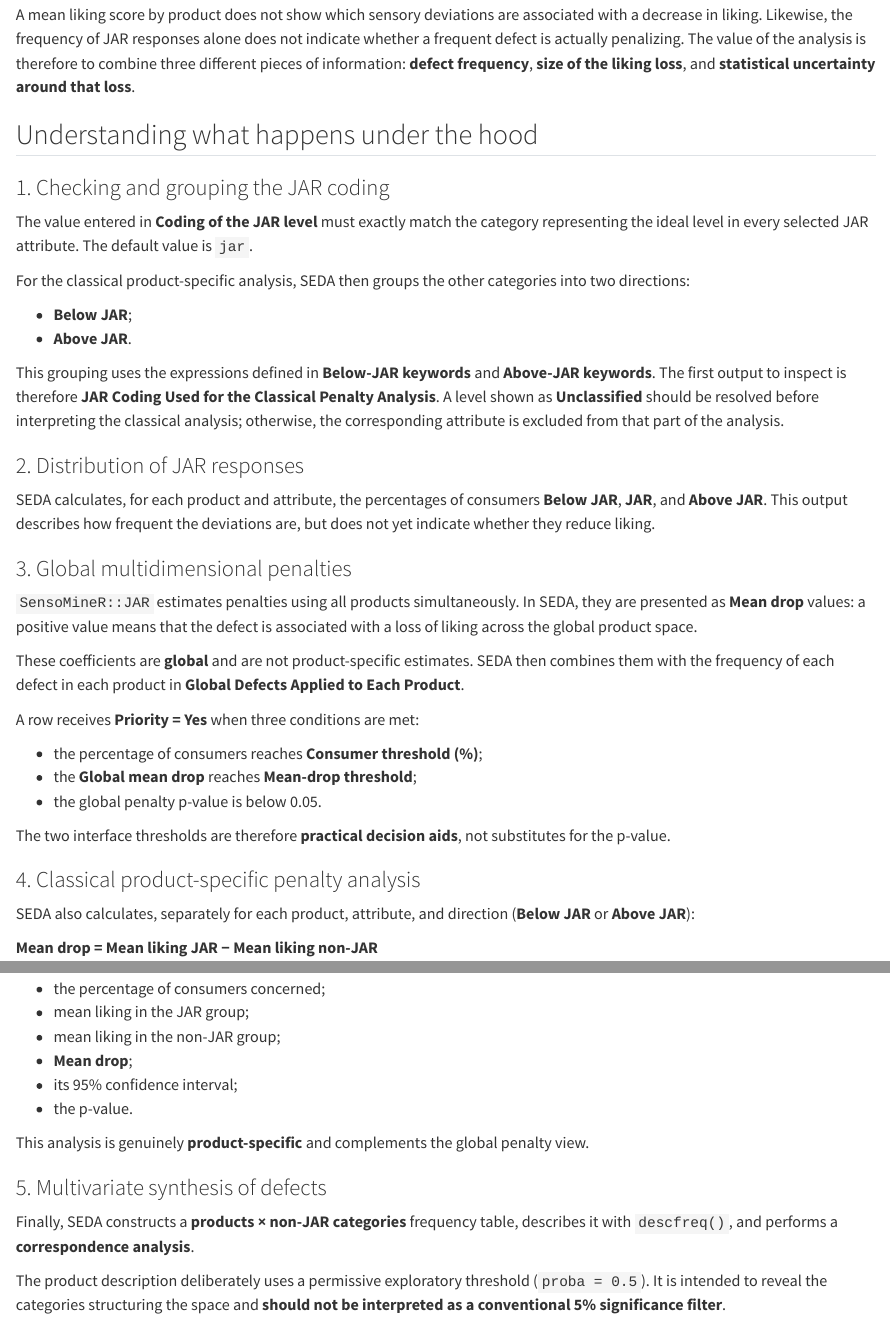
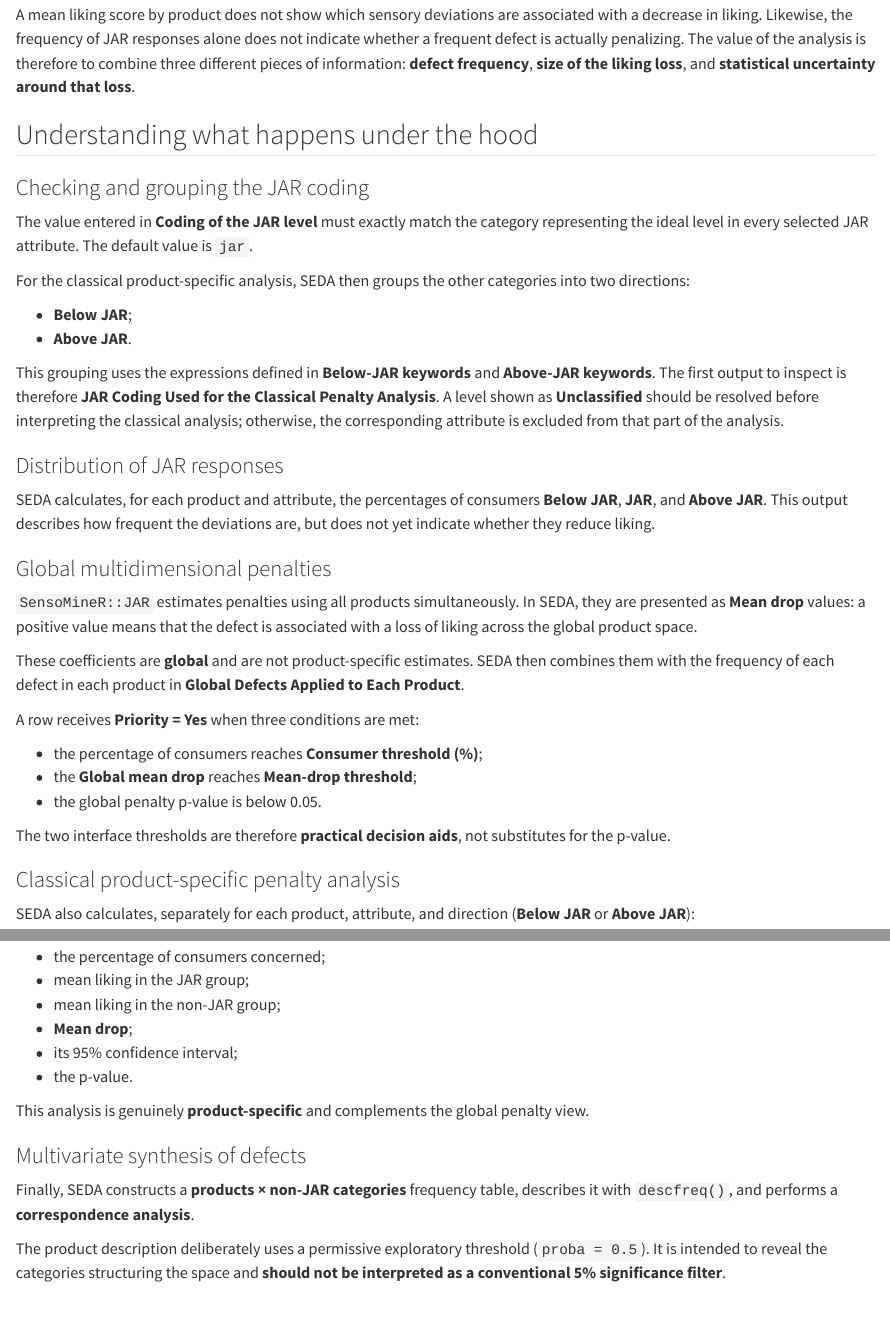
Before and after one commit to Sebastien-Le/seda-book, a Quarto document (chapitre4_prompt_GBH.qmd): the page in a window 1100 px wide, from 360 px down, and a second part further down, joined at a grey line. Rendered offline with R 4.5, knitr and Pandoc in place of Quarto, with nearby package versions.

Commit message:
Harmonize JAR subsection headings

```diff
--- a/chapitre4_prompt_GBH.qmd
+++ b/chapitre4_prompt_GBH.qmd
@@ -12,7 +12,7 @@ A mean liking score by product does not show which sensory deviations are associ
 
 ## Understanding what happens under the hood
 
-### 1. Checking and grouping the JAR coding
+### Checking and grouping the JAR coding
 
 The value entered in **Coding of the JAR level** must exactly match the category representing the ideal level in every selected JAR attribute. The default value is `jar`.
 
@@ -23,11 +23,11 @@ For the classical product-specific analysis, SEDA then groups the other categori
 
 This grouping uses the expressions defined in **Below-JAR keywords** and **Above-JAR keywords**. The first output to inspect is therefore **JAR Coding Used for the Classical Penalty Analysis**. A level shown as **Unclassified** should be resolved before interpreting the classical analysis; otherwise, the corresponding attribute is excluded from that part of the analysis.
 
-### 2. Distribution of JAR responses
+### Distribution of JAR responses
 
 SEDA calculates, for each product and attribute, the percentages of consumers **Below JAR**, **JAR**, and **Above JAR**. This output describes how frequent the deviations are, but does not yet indicate whether they reduce liking.
 
-### 3. Global multidimensional penalties
+### Global multidimensional penalties
 
 `SensoMineR::JAR` estimates penalties using all products simultaneously. In SEDA, they are presented as **Mean drop** values: a positive value means that the defect is associated with a loss of liking across the global product space.
 
@@ -41,7 +41,7 @@ A row receives **Priority = Yes** when three conditions are met:
 
 The two interface thresholds are therefore **practical decision aids**, not substitutes for the p-value.
 
-### 4. Classical product-specific penalty analysis
+### Classical product-specific penalty analysis
 
 SEDA also calculates, separately for each product, attribute, and direction (**Below JAR** or **Above JAR**):
 
@@ -60,7 +60,7 @@ For each comparison, SEDA reports:
 
 This analysis is genuinely **product-specific** and complements the global penalty view.
 
-### 5. Multivariate synthesis of defects
+### Multivariate synthesis of defects
 
 Finally, SEDA constructs a **products × non-JAR categories** frequency table, describes it with `descfreq()`, and performs a **correspondence analysis**.
 
```
Also changed, not shown: chapitre4_prompt_harmonise.qmd (+5 -5 lines).
